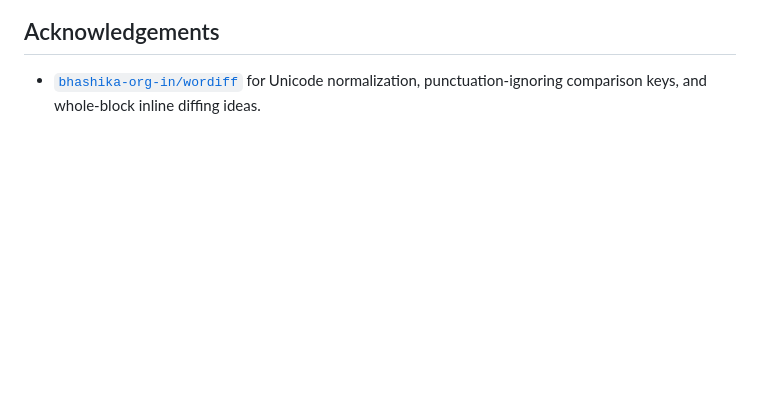
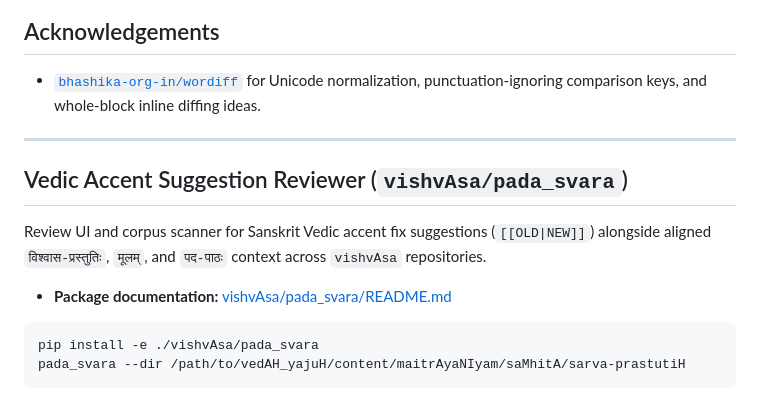
Before and after one commit to sanskrit-coders/diff_san, a Markdown page: README.md, the part around one of its changes. Drawn GitHub-style; blank space fills up the shorter version.

````diff
--- a/README.md
+++ b/README.md
@@ -36,3 +36,17 @@ pull_requests_san --owner vishvAsa --state open
 ## Acknowledgements
 
 - [`bhashika-org-in/wordiff`](https://github.com/bhashika-org-in/wordiff) for Unicode normalization, punctuation-ignoring comparison keys, and whole-block inline diffing ideas.
+
+---
+
+## Vedic Accent Suggestion Reviewer (`vishvAsa/pada_svara`)
+
+Review UI and corpus scanner for Sanskrit Vedic accent fix suggestions (`[[OLD|NEW]]`) alongside aligned `विश्वास-प्रस्तुतिः`, `मूलम्`, and `पद-पाठः` context across `vishvAsa` repositories.
+
+- **Package documentation:** [vishvAsa/pada_svara/README.md](vishvAsa/pada_svara/README.md)
+
+```bash
+pip install -e ./vishvAsa/pada_svara
+pada_svara --dir /path/to/vedAH_yajuH/content/maitrAyaNIyam/saMhitA/sarva-prastutiH
+```
+
````
Also changed, not shown: other parts of README.md (+3 -0 lines), vishvAsa/pada_svara/README.md (added, +60 -0 lines), pull_requests/docs/screenshots/pr_review_overview.png, pull_requests/docs/screenshots/single_pane_word.png, pull_requests/docs/screenshots/two_pane_grapheme_conflict.png, 15 other files.
